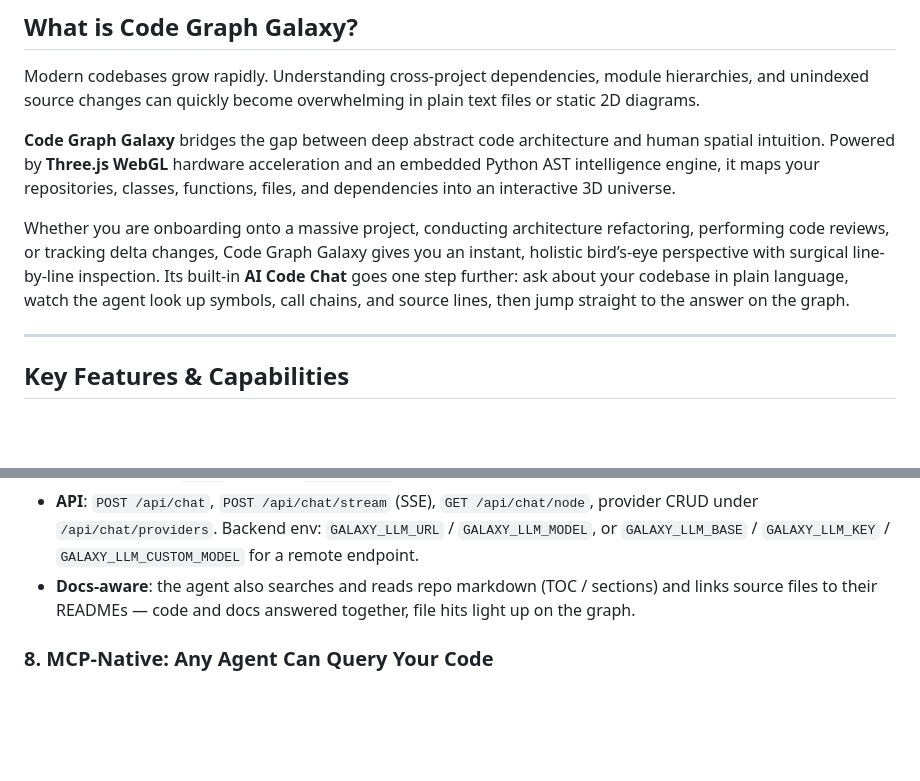
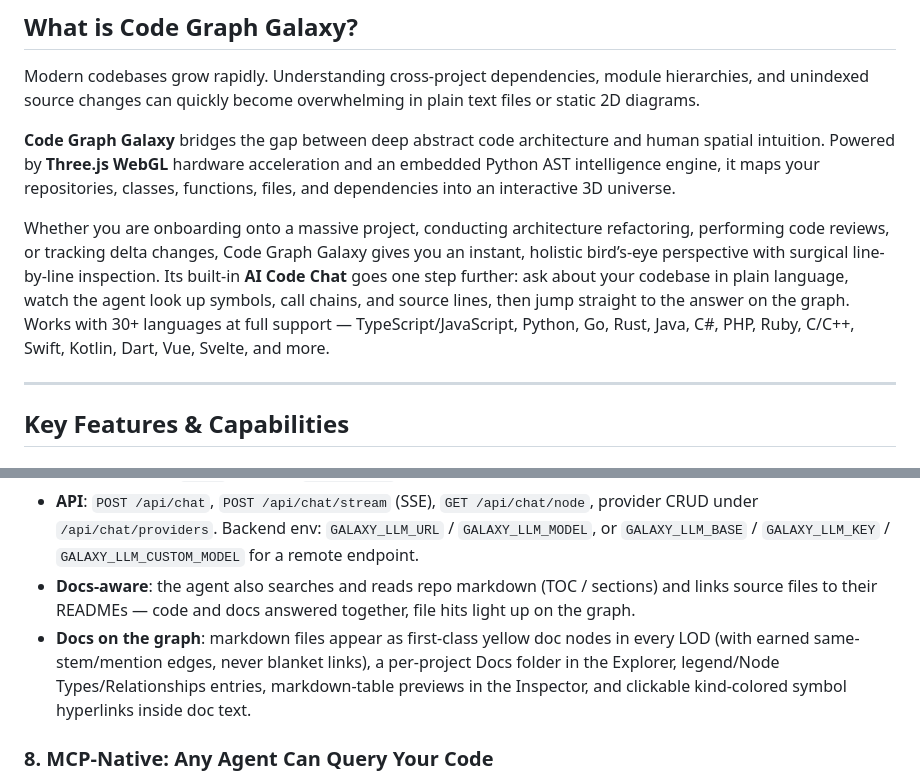
Before and after one commit to dardeaw/codegraph-galaxy, a Markdown page: README.md, 2 parts joined by grey strips. Drawn GitHub-style; blank space fills up the shorter version.

Commit message:
docs: language support + docs-on-graph in intros
Both READMEs lead with 30+ fully-supported languages and gain docs-on-graph bullets. Verified emoji-free.

```diff
--- a/README.md
+++ b/README.md
@@ -18,7 +18,7 @@ Modern codebases grow rapidly. Understanding cross-project dependencies, module
 
 **Code Graph Galaxy** bridges the gap between deep abstract code architecture and human spatial intuition. Powered by **Three.js WebGL** hardware acceleration and an embedded Python AST intelligence engine, it maps your repositories, classes, functions, files, and dependencies into an interactive 3D universe.
 
-Whether you are onboarding onto a massive project, conducting architecture refactoring, performing code reviews, or tracking delta changes, Code Graph Galaxy gives you an instant, holistic bird’s-eye perspective with surgical line-by-line inspection. Its built-in **AI Code Chat** goes one step further: ask about your codebase in plain language, watch the agent look up symbols, call chains, and source lines, then jump straight to the answer on the graph.
+Whether you are onboarding onto a massive project, conducting architecture refactoring, performing code reviews, or tracking delta changes, Code Graph Galaxy gives you an instant, holistic bird’s-eye perspective with surgical line-by-line inspection. Its built-in **AI Code Chat** goes one step further: ask about your codebase in plain language, watch the agent look up symbols, call chains, and source lines, then jump straight to the answer on the graph. Works with 30+ languages at full support — TypeScript/JavaScript, Python, Go, Rust, Java, C#, PHP, Ruby, C/C++, Swift, Kotlin, Dart, Vue, Svelte, and more.
 
 ---
 
@@ -68,6 +68,7 @@ Adapt visual density on the fly without overwhelming the screen:
 - **Chat Comfort**: Markdown answers with tables and code blocks, copy buttons, per-language system prompts (en-US / zh-TW), `Enter` to send / `Shift+Enter` for newline, draggable + resizable panel with memory.
 - **API**: `POST /api/chat`, `POST /api/chat/stream` (SSE), `GET /api/chat/node`, provider CRUD under `/api/chat/providers`. Backend env: `GALAXY_LLM_URL` / `GALAXY_LLM_MODEL`, or `GALAXY_LLM_BASE` / `GALAXY_LLM_KEY` / `GALAXY_LLM_CUSTOM_MODEL` for a remote endpoint.
 - **Docs-aware**: the agent also searches and reads repo markdown (TOC / sections) and links source files to their READMEs — code and docs answered together, file hits light up on the graph.
+- **Docs on the graph**: markdown files appear as first-class yellow doc nodes in every LOD (with earned same-stem/mention edges, never blanket links), a per-project Docs folder in the Explorer, legend/Node Types/Relationships entries, markdown-table previews in the Inspector, and clickable kind-colored symbol hyperlinks inside doc text.
 
 ### 8. MCP-Native: Any Agent Can Query Your Code
 - The bundled CodeGraph indexer (1.6.0) ships a built-in MCP server — no extra package, it arrives with `npm install`.
```
Also changed, not shown: README_zh-TW.md (+2 -1 lines).
